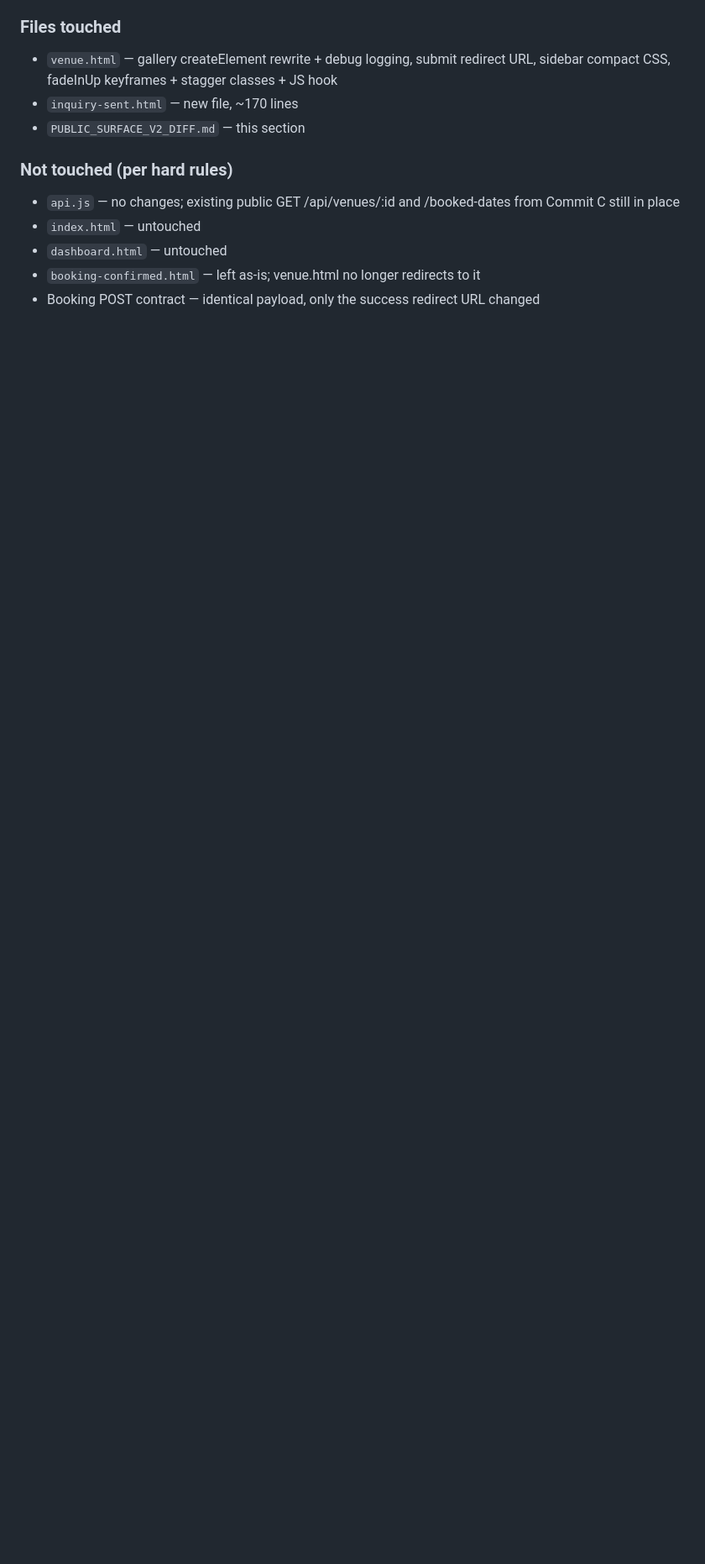
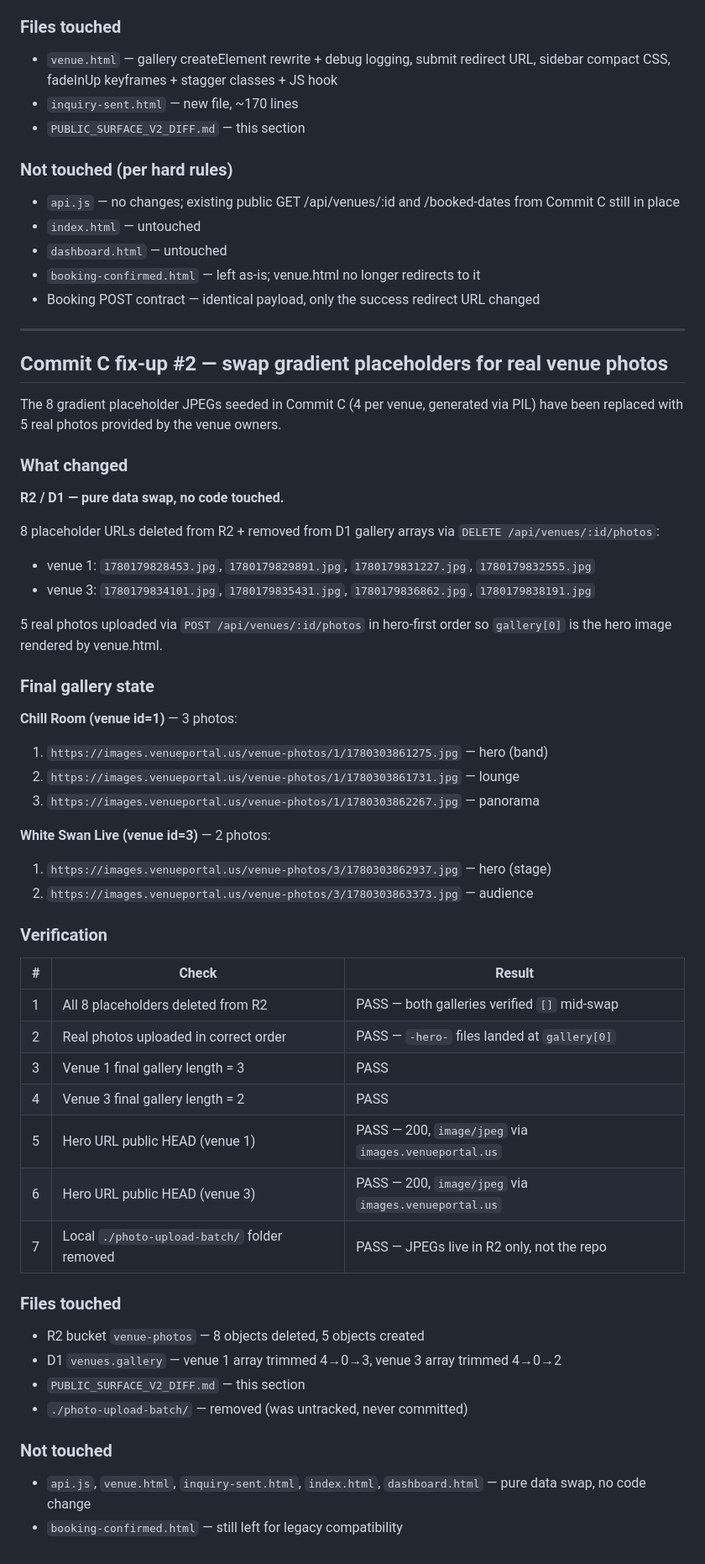
Before and after one commit to paxey333/venue.portallanding, a Markdown page: PUBLIC_SURFACE_V2_DIFF.md, the part around the change. Shown at 84% size. Rendered like a GitHub page; blank space fills up the shorter version.

Commit message:
Public surface rebuild: swap gradient placeholders for real venue photos (3 Chill Room, 2 White Swan)
Pure data swap, no code touched. The 8 PIL-generated gradient placeholders
seeded in Commit C (4 per venue) have been replaced with 5 real photos
provided by the venue owners.

R2 + D1 changes (via admin-authed POST/DELETE /api/venues/:id/photos):
- Deleted 8 placeholder objects from venue-photos bucket and from
  venues.gallery JSON arrays.
- Uploaded 5 real JPEGs in hero-first order so gallery[0] is the hero
  rendered by venue.html.

Final state:
- Chill Room (id=1): 3 photos — band (hero), lounge, panorama
- White Swan Live (id=3): 2 photos — stage (hero), audience
- All served via images.venueportal.us R2 custom domain (HEAD verified 200,
  image/jpeg for both heroes).

./photo-upload-batch/ folder removed — JPEGs live in R2 only, not the repo.

Untouched: api.js, venue.html, inquiry-sent.html, index.html, dashboard.html,
booking-confirmed.html.

Co-Authored-By: Claude Opus 4.7 <noreply@anthropic.com>

```diff
--- a/PUBLIC_SURFACE_V2_DIFF.md
+++ b/PUBLIC_SURFACE_V2_DIFF.md
@@ -385,3 +385,55 @@ User-reported issues from browser review of venue.html?id=1 and ?id=3:
 - `dashboard.html` — untouched
 - `booking-confirmed.html` — left as-is; venue.html no longer redirects to it
 - Booking POST contract — identical payload, only the success redirect URL changed
+
+---
+
+## Commit C fix-up #2 — swap gradient placeholders for real venue photos
+
+The 8 gradient placeholder JPEGs seeded in Commit C (4 per venue, generated via PIL) have been replaced with 5 real photos provided by the venue owners.
+
+### What changed
+
+**R2 / D1 — pure data swap, no code touched.**
+
+8 placeholder URLs deleted from R2 + removed from D1 gallery arrays via `DELETE /api/venues/:id/photos`:
+
+- venue 1: `1780179828453.jpg`, `1780179829891.jpg`, `1780179831227.jpg`, `1780179832555.jpg`
+- venue 3: `1780179834101.jpg`, `1780179835431.jpg`, `1780179836862.jpg`, `1780179838191.jpg`
+
+5 real photos uploaded via `POST /api/venues/:id/photos` in hero-first order so `gallery[0]` is the hero image rendered by venue.html.
+
+### Final gallery state
+
+**Chill Room (venue id=1)** — 3 photos:
+1. `https://images.venueportal.us/venue-photos/1/1780303861275.jpg` — hero (band)
+2. `https://images.venueportal.us/venue-photos/1/1780303861731.jpg` — lounge
+3. `https://images.venueportal.us/venue-photos/1/1780303862267.jpg` — panorama
+
+**White Swan Live (venue id=3)** — 2 photos:
+1. `https://images.venueportal.us/venue-photos/3/1780303862937.jpg` — hero (stage)
+2. `https://images.venueportal.us/venue-photos/3/1780303863373.jpg` — audience
+
+### Verification
+
+| # | Check | Result |
+|---|-------|--------|
+| 1 | All 8 placeholders deleted from R2 | PASS — both galleries verified `[]` mid-swap |
+| 2 | Real photos uploaded in correct order | PASS — `-hero-` files landed at `gallery[0]` |
+| 3 | Venue 1 final gallery length = 3 | PASS |
+| 4 | Venue 3 final gallery length = 2 | PASS |
+| 5 | Hero URL public HEAD (venue 1) | PASS — 200, `image/jpeg` via `images.venueportal.us` |
+| 6 | Hero URL public HEAD (venue 3) | PASS — 200, `image/jpeg` via `images.venueportal.us` |
+| 7 | Local `./photo-upload-batch/` folder removed | PASS — JPEGs live in R2 only, not the repo |
+
+### Files touched
+
+- R2 bucket `venue-photos` — 8 objects deleted, 5 objects created
+- D1 `venues.gallery` — venue 1 array trimmed 4→0→3, venue 3 array trimmed 4→0→2
+- `PUBLIC_SURFACE_V2_DIFF.md` — this section
+- `./photo-upload-batch/` — removed (was untracked, never committed)
+
+### Not touched
+
+- `api.js`, `venue.html`, `inquiry-sent.html`, `index.html`, `dashboard.html` — pure data swap, no code change
+- `booking-confirmed.html` — still left for legacy compatibility
```
